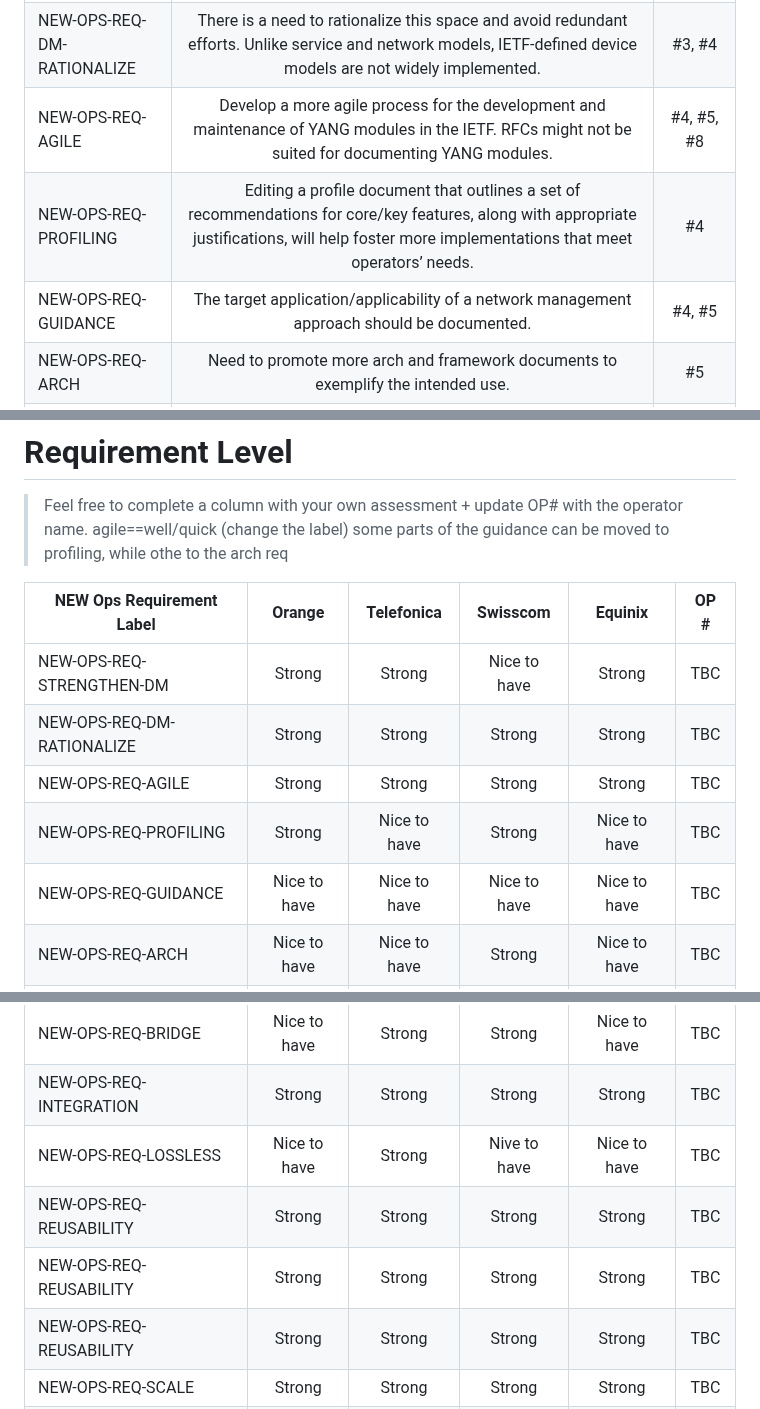
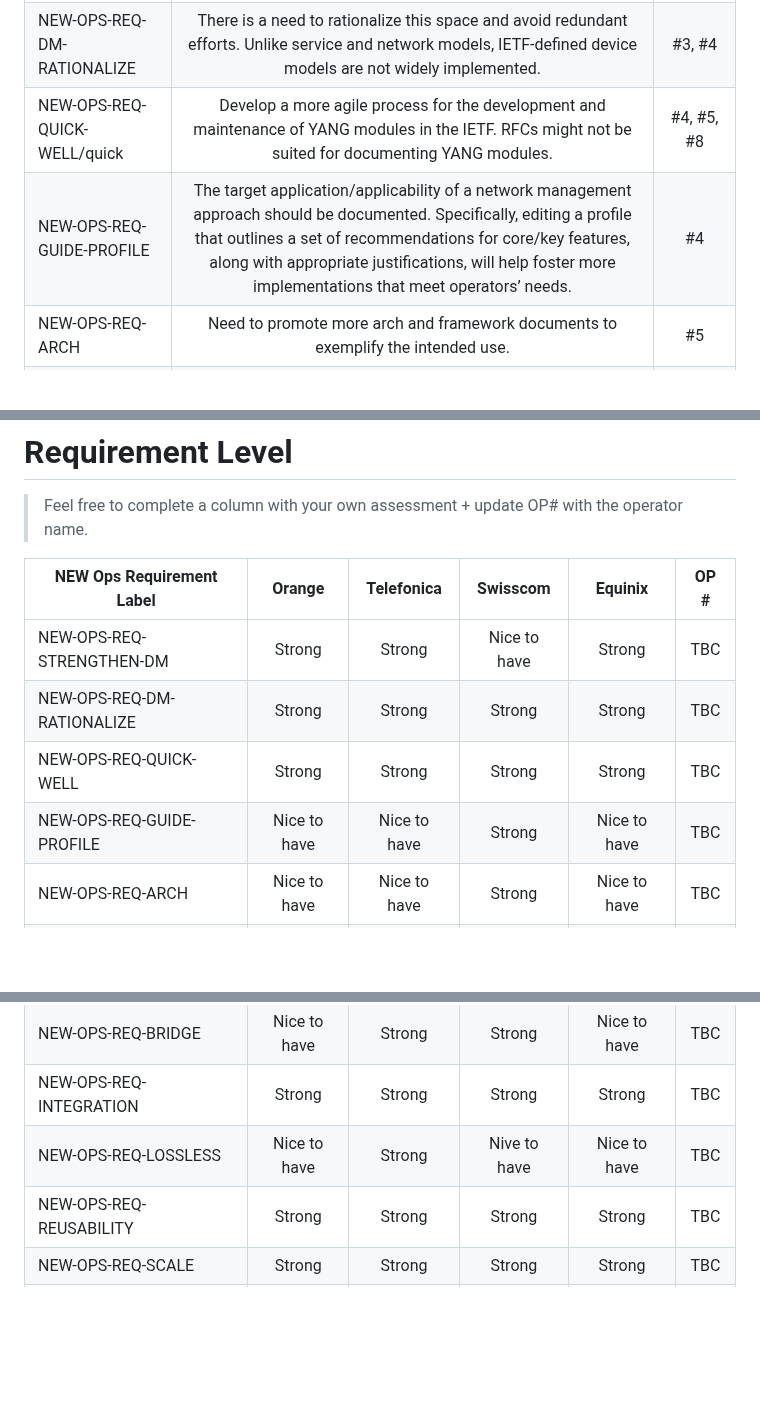
Before and after one commit to xiechf974/rfc3535-20years-later, a Markdown page: Prez/IETF120/nemops-session2-summary.md, 3 parts joined by grey strips. Rendered like a GitHub page; blank space fills up the shorter version.

```diff
--- a/Prez/IETF120/nemops-session2-summary.md
+++ b/Prez/IETF120/nemops-session2-summary.md
@@ -12,9 +12,8 @@
 |-------------------------|:------:|:------:|
 |NEW-OPS-REQ-STRENGTHEN-DM |Network softwarization can only happen with a strong, committed standardization effort, complemented by active involvement in open-source projects that facilitate access to code. Particularly, without data models, a Network API is essentially useless.|#1, #4|
 |NEW-OPS-REQ-DM-RATIONALIZE|There is a need to rationalize this space and avoid redundant efforts. Unlike service and network models, IETF-defined device models are not widely implemented.|#3, #4|
-|NEW-OPS-REQ-AGILE|Develop a more agile process for the development and maintenance of YANG modules in the IETF. RFCs might not be suited for documenting YANG modules. |#4, #5, #8|
-|NEW-OPS-REQ-PROFILING|Editing a profile document that outlines a set of recommendations for core/key features, along with appropriate justifications, will help foster more implementations that meet operators’ needs. |#4|
-|NEW-OPS-REQ-GUIDANCE|The target application/applicability of a network management approach should be documented.|#4, #5|
+|NEW-OPS-REQ-QUICK-WELL/quick|Develop a more agile process for the development and maintenance of YANG modules in the IETF. RFCs might not be suited for documenting YANG modules. |#4, #5, #8|
+|NEW-OPS-REQ-GUIDE-PROFILE|The target application/applicability of a network management approach should be documented. Specifically, editing a profile that outlines a set of recommendations for core/key features, along with appropriate justifications, will help foster more implementations that meet operators’ needs. |#4|
 |NEW-OPS-REQ-ARCH|Need to promote more arch and framework documents to exemplify the intended use.|#5|
 |NEW-OPS-REQ-EASE-EXPOSURE|Focus on protocols and data models to expose network/service capabilities, network-wide services, and related operations. |#1, #3, #4|
 |NEW-OPS-REQ-TIMELY-DM|Consider having YANG as part of the protocol specification/change where possible, or have the YANG document progress in parallel.|#4|
@@ -39,16 +38,15 @@
 # Requirement Level
 
 > Feel free to complete a column with your own assessment + update OP# with the operator name.
-> agile==well/quick (change the label)
-> some parts of the guidance can be moved to profiling, while othe to the arch req
+>
+
 
 |NEW Ops Requirement Label   | Orange       | Telefonica     | Swisscom       | Equinix        |    OP #        |
 |----------------------------|:------------:|:--------------:|:--------------:|:--------------:|:--------------:|
 |NEW-OPS-REQ-STRENGTHEN-DM   |Strong        |     Strong     |  Nice to have  |     Strong     |      TBC       |
 |NEW-OPS-REQ-DM-RATIONALIZE  |Strong        |     Strong     |     Strong     |     Strong     |      TBC       |
-|NEW-OPS-REQ-AGILE           |Strong        |     Strong     |     Strong     |     Strong     |      TBC       |
-|NEW-OPS-REQ-PROFILING       |Strong        | Nice to have   |     Strong     | Nice to have   |      TBC       |
-|NEW-OPS-REQ-GUIDANCE        |Nice to have  | Nice to have   |  Nice to have  | Nice to have   |      TBC       |
+|NEW-OPS-REQ-QUICK-WELL      |Strong        |     Strong     |     Strong     |     Strong     |      TBC       |
+|NEW-OPS-REQ-GUIDE-PROFILE   |Nice to have  | Nice to have   |     Strong     | Nice to have   |      TBC       |
 |NEW-OPS-REQ-ARCH            |Nice to have  | Nice to have   |     Strong     | Nice to have   |      TBC       |
 |NEW-OPS-REQ-EASE-EXPOSURE   |Strong        |     Strong     |     Strong     | Strong         |      TBC       |
 |NEW-OPS-REQ-TIMELY-DM       |Strong        |     Strong     |     Strong     | Strong         |      TBC       |
@@ -59,8 +57,6 @@
 |NEW-OPS-REQ-BRIDGE          |Nice to have  |     Strong     |     Strong     |  Nice to have  |      TBC       |
 |NEW-OPS-REQ-INTEGRATION     |Strong        |     Strong     |     Strong     |Strong          |      TBC       |
 |NEW-OPS-REQ-LOSSLESS        |Nice to have  |     Strong     |   Nive to have | Nice to have   |      TBC       |
-|NEW-OPS-REQ-REUSABILITY     |Strong        |     Strong     |     Strong     | Strong         |      TBC       |
-|NEW-OPS-REQ-REUSABILITY     |Strong        |     Strong     |     Strong     | Strong         |      TBC       |
 |NEW-OPS-REQ-REUSABILITY     |Strong        |     Strong     |     Strong     | Strong         |      TBC       |
 |NEW-OPS-REQ-SCALE           |Strong        |     Strong     |     Strong     |Strong          |      TBC       |
 |NEW-OPS-REQ-UNSILO          |Nice to have  |  Nice to have  |     Strong     | Nice to have   |      TBC       |
```
